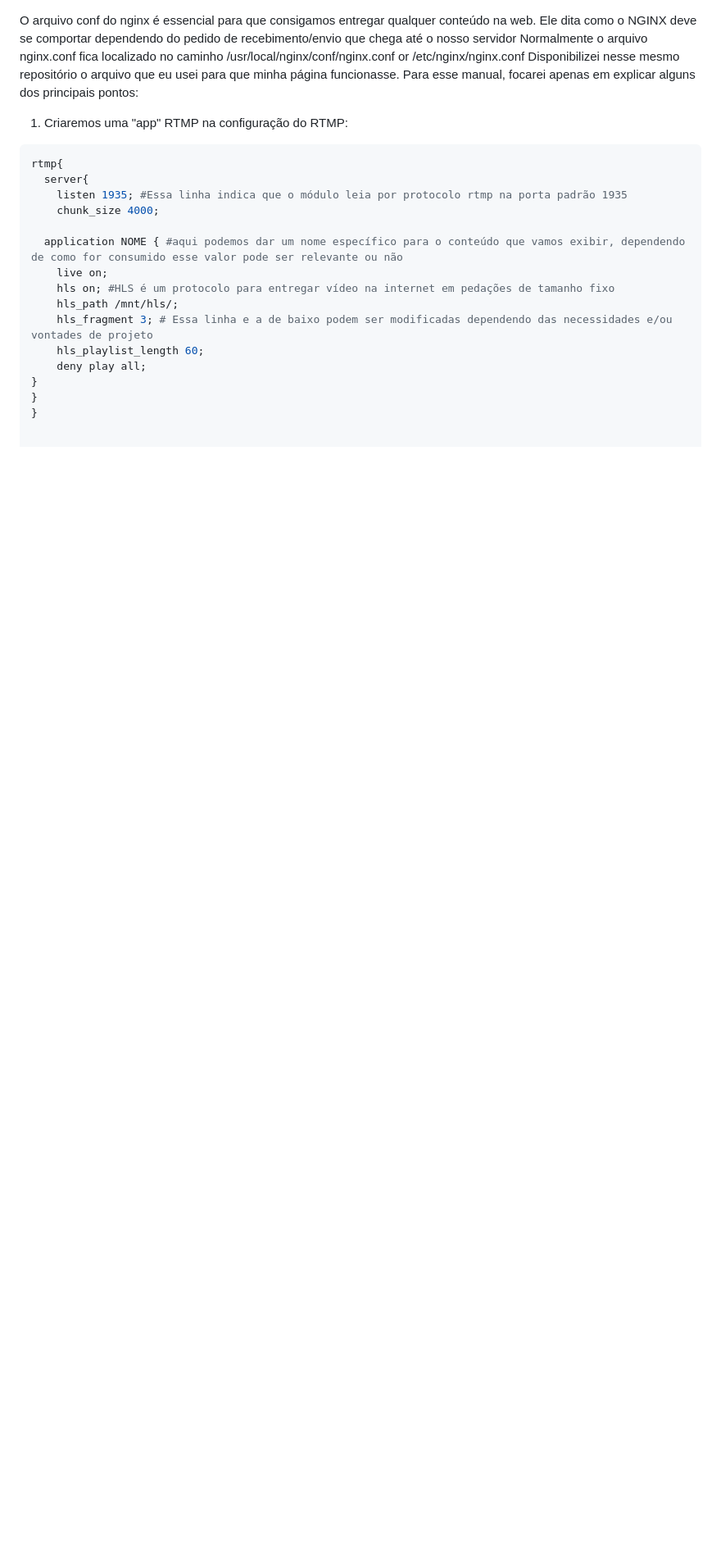
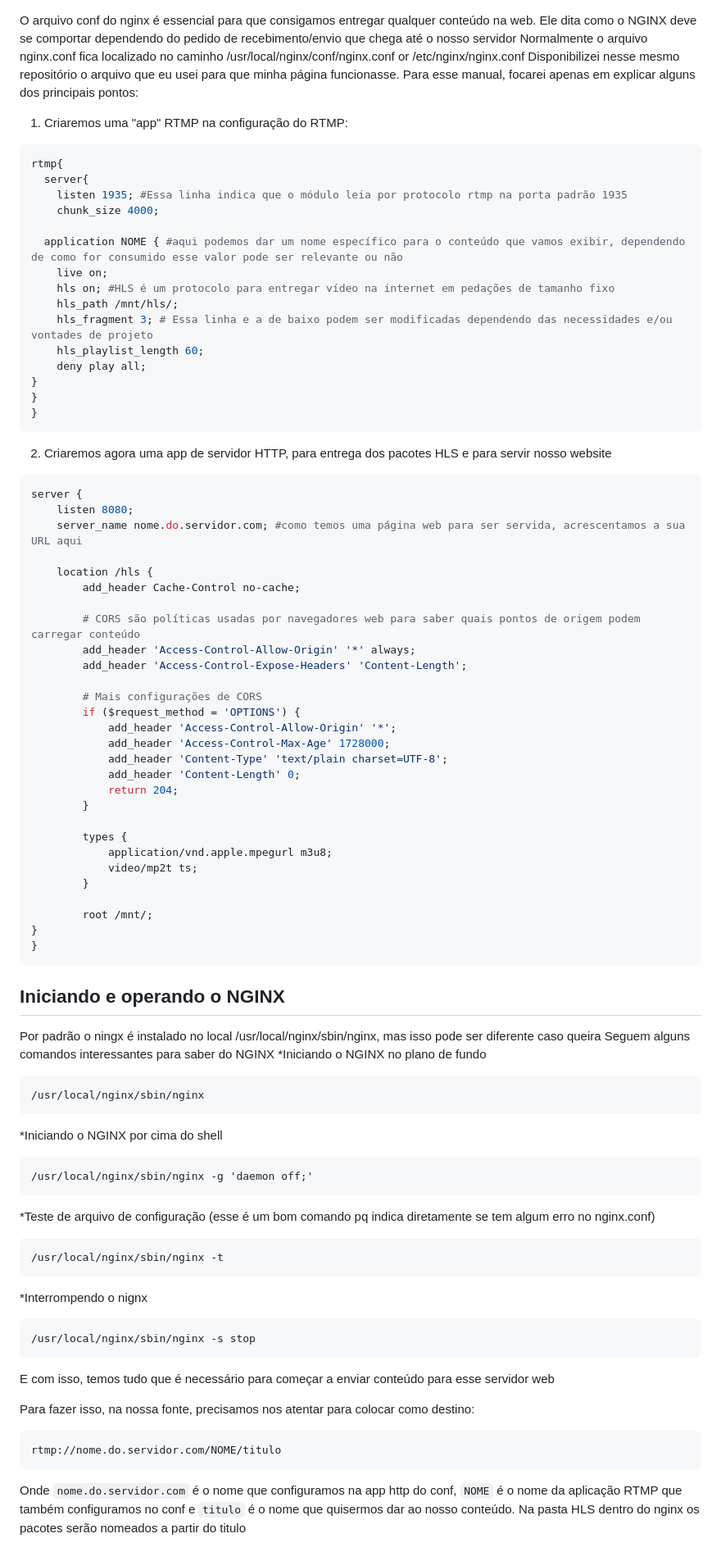
Before and after one commit to joao-teles98/tcc-streaming, a Markdown page: README.md, the part around the change. Shown: that part at 82% size. Rendered like a GitHub page; blank space fills up the shorter version.

````diff
--- a/README.md
+++ b/README.md
@@ -61,3 +61,62 @@ rtmp{
 }
 }
 }
+```
+2. Criaremos agora uma app de servidor HTTP, para entrega dos pacotes HLS e para servir nosso website
+```conf
+server {
+    listen 8080;
+    server_name nome.do.servidor.com; #como temos uma página web para ser servida, acrescentamos a sua URL aqui
+
+    location /hls {
+        add_header Cache-Control no-cache;
+
+        # CORS são políticas usadas por navegadores web para saber quais pontos de origem podem carregar conteúdo
+        add_header 'Access-Control-Allow-Origin' '*' always;
+        add_header 'Access-Control-Expose-Headers' 'Content-Length';
+
+        # Mais configurações de CORS
+        if ($request_method = 'OPTIONS') {
+            add_header 'Access-Control-Allow-Origin' '*';
+            add_header 'Access-Control-Max-Age' 1728000;
+            add_header 'Content-Type' 'text/plain charset=UTF-8';
+            add_header 'Content-Length' 0;
+            return 204;
+        }
+
+        types {
+            application/vnd.apple.mpegurl m3u8;
+            video/mp2t ts;
+        }
+
+        root /mnt/;
+}
+}
+```
+## Iniciando e operando o NGINX
+Por padrão o ningx é instalado no local /usr/local/nginx/sbin/nginx, mas isso pode ser diferente caso queira
+Seguem alguns comandos interessantes para saber do NGINX
+*Iniciando o NGINX no plano de fundo
+```
+/usr/local/nginx/sbin/nginx
+```
+*Iniciando o NGINX por cima do shell
+```
+/usr/local/nginx/sbin/nginx -g 'daemon off;'
+```
+*Teste de arquivo de configuração (esse é um bom comando pq indica diretamente se tem algum erro no nginx.conf)
+```
+/usr/local/nginx/sbin/nginx -t
+```
+*Interrompendo o nignx
+```
+/usr/local/nginx/sbin/nginx -s stop
+```
+
+E com isso, temos tudo que é necessário para começar a enviar conteúdo para esse servidor web
+
+Para fazer isso, na nossa fonte, precisamos nos atentar para colocar como destino:
+```
+rtmp://nome.do.servidor.com/NOME/titulo
+```
+Onde `nome.do.servidor.com` é o nome que configuramos na app http do conf, `NOME` é o nome da aplicação RTMP que também configuramos no conf e `titulo` é o nome que quisermos dar ao nosso conteúdo. Na pasta HLS dentro do nginx os pacotes serão nomeados a partir do titulo
````
